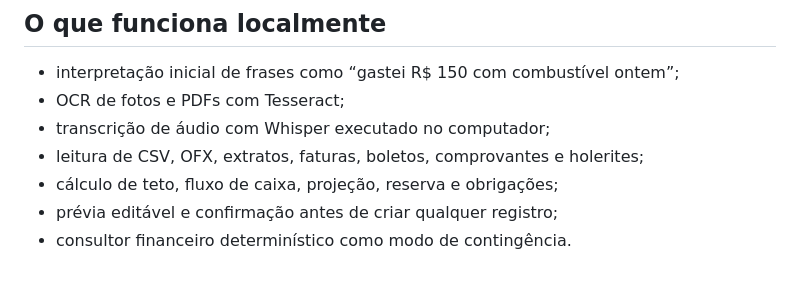
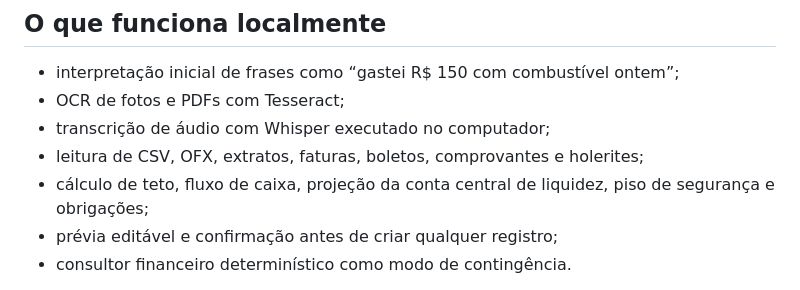
Before and after one commit to viniciusmiranda022-pixel/Family-financial-planning, a Markdown page: docs/INTELLIGENCE.md, the part around the change. GitHub-like rendering.

Commit message:
Ajustar liquidez e navegação: docs/INTELLIGENCE.md

```diff
--- a/docs/INTELLIGENCE.md
+++ b/docs/INTELLIGENCE.md
@@ -6,7 +6,7 @@
 - OCR de fotos e PDFs com Tesseract;
 - transcrição de áudio com Whisper executado no computador;
 - leitura de CSV, OFX, extratos, faturas, boletos, comprovantes e holerites;
-- cálculo de teto, fluxo de caixa, projeção, reserva e obrigações;
+- cálculo de teto, fluxo de caixa, projeção da conta central de liquidez, piso de segurança e obrigações;
 - prévia editável e confirmação antes de criar qualquer registro;
 - consultor financeiro determinístico como modo de contingência.
 
```
